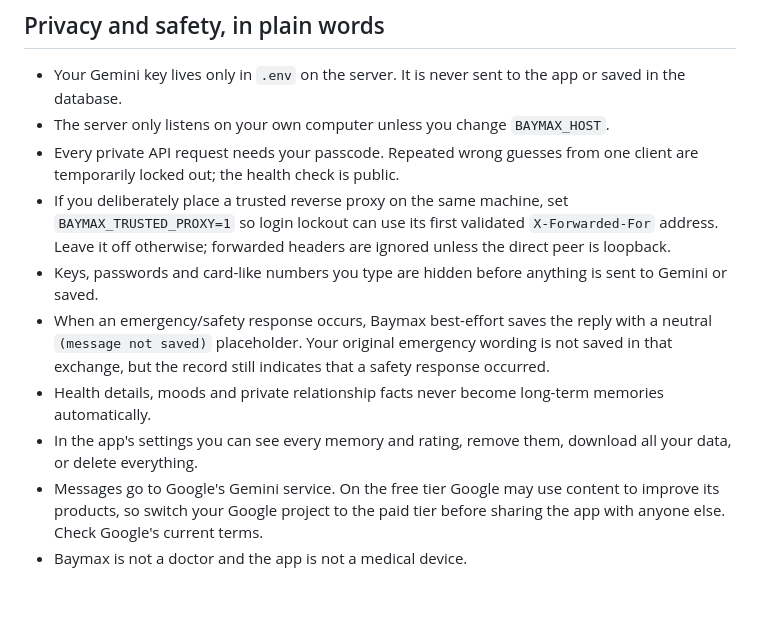
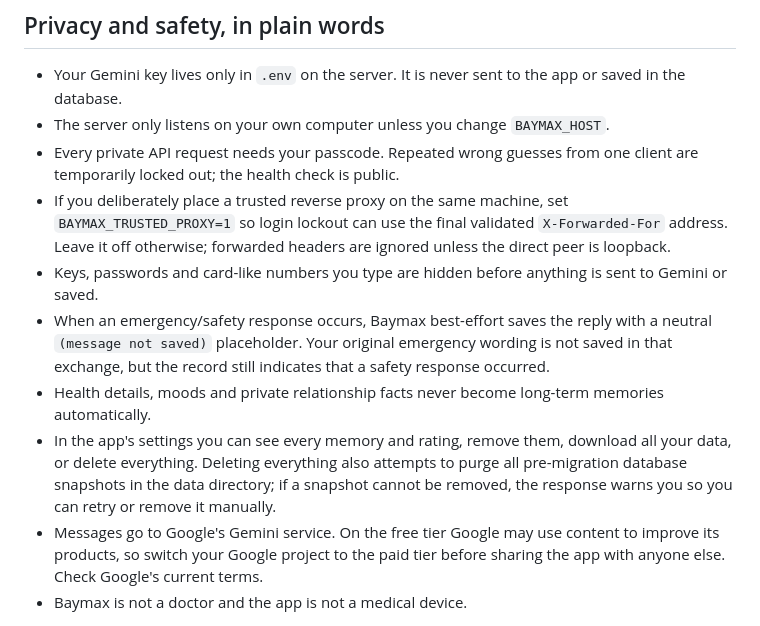
Before and after one commit to pijushpaul001/Tiny-Baymax, a Markdown page: README.md, the part around the change. GitHub-like rendering; blank space fills up the shorter version.

Commit message:
Document proxy identity and backup purge on deletion

```diff
--- a/README.md
+++ b/README.md
@@ -66,11 +66,11 @@ docs/ARCHITECTURE.md
 - Your Gemini key lives only in `.env` on the server. It is never sent to the app or saved in the database.
 - The server only listens on your own computer unless you change `BAYMAX_HOST`.
 - Every private API request needs your passcode. Repeated wrong guesses from one client are temporarily locked out; the health check is public.
-- If you deliberately place a trusted reverse proxy on the same machine, set `BAYMAX_TRUSTED_PROXY=1` so login lockout can use its first validated `X-Forwarded-For` address. Leave it off otherwise; forwarded headers are ignored unless the direct peer is loopback.
+- If you deliberately place a trusted reverse proxy on the same machine, set `BAYMAX_TRUSTED_PROXY=1` so login lockout can use the final validated `X-Forwarded-For` address. Leave it off otherwise; forwarded headers are ignored unless the direct peer is loopback.
 - Keys, passwords and card-like numbers you type are hidden before anything is sent to Gemini or saved.
 - When an emergency/safety response occurs, Baymax best-effort saves the reply with a neutral `(message not saved)` placeholder. Your original emergency wording is not saved in that exchange, but the record still indicates that a safety response occurred.
 - Health details, moods and private relationship facts never become long-term memories automatically.
-- In the app's settings you can see every memory and rating, remove them, download all your data, or delete everything.
+- In the app's settings you can see every memory and rating, remove them, download all your data, or delete everything. Deleting everything also attempts to purge all pre-migration database snapshots in the data directory; if a snapshot cannot be removed, the response warns you so you can retry or remove it manually.
 - Messages go to Google's Gemini service. On the free tier Google may use content to improve its products, so switch your
   Google project to the paid tier before sharing the app with anyone else. Check Google's current terms.
 - Baymax is not a doctor and the app is not a medical device.
```
